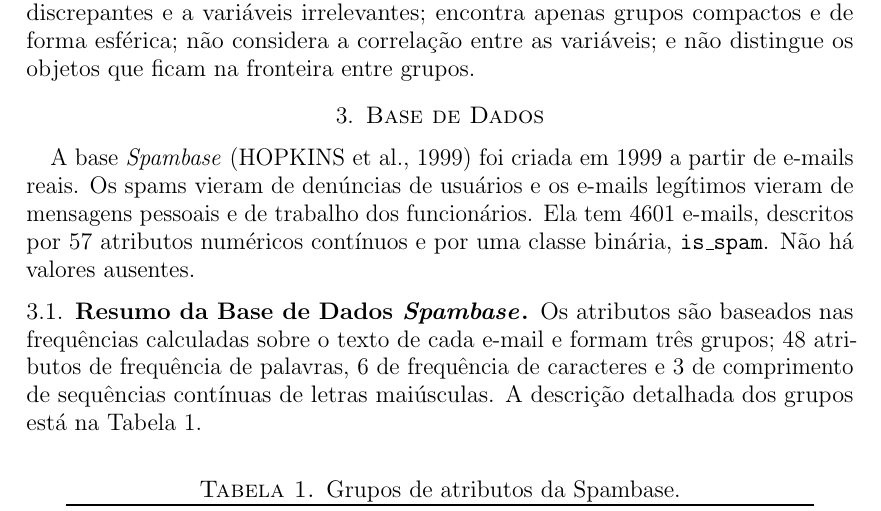
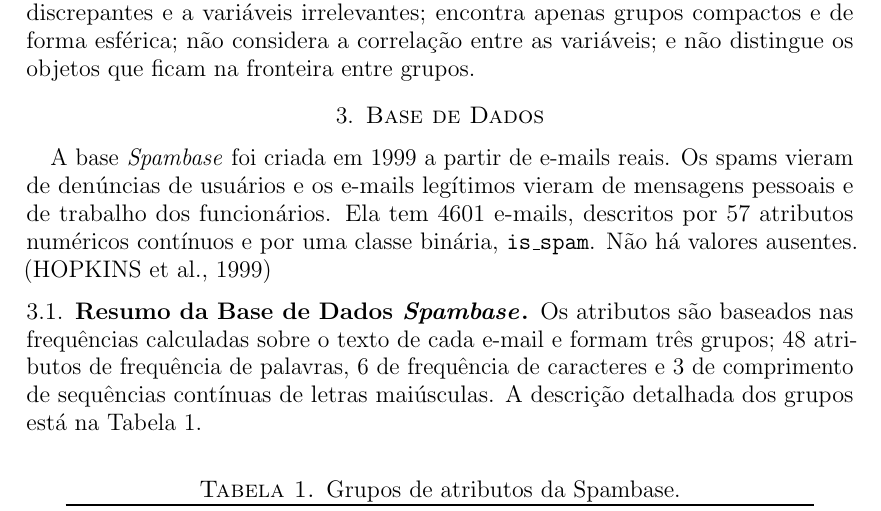
Before and after one commit to rozyelaynyyy-blip/projetoAM, a LaTeX paper (main.tex): part of page 4 of 18, cut so that both start at the same text. Compiled offline with pdfLaTeX.

Commit message:
Atualizações

```diff
--- a/main.tex
+++ b/main.tex
@@ -165,10 +165,10 @@ variáveis; e não distingue os objetos que ficam na fronteira entre grupos.
 
 \section{Base de Dados}
 
-A base \emph{Spambase} \cite{spambase} foi criada em 1999 a partir de e-mails reais. Os spams vieram de denúncias de usuários e os e-mails legítimos vieram de mensagens pessoais
+A base \emph{Spambase} foi criada em 1999 a partir de e-mails reais. Os spams vieram de denúncias de usuários e os e-mails legítimos vieram de mensagens pessoais
 e de trabalho dos funcionários. Ela tem 4601 e-mails, descritos por
 57 atributos numéricos contínuos e por uma classe binária, \texttt{is\_spam}. Não há
-valores ausentes.
+valores ausentes. \cite{spambase}
 
 \subsection{Resumo da Base de Dados \emph{Spambase}}
 
```
Also changed, not shown: main.pdf, 4 other files.
